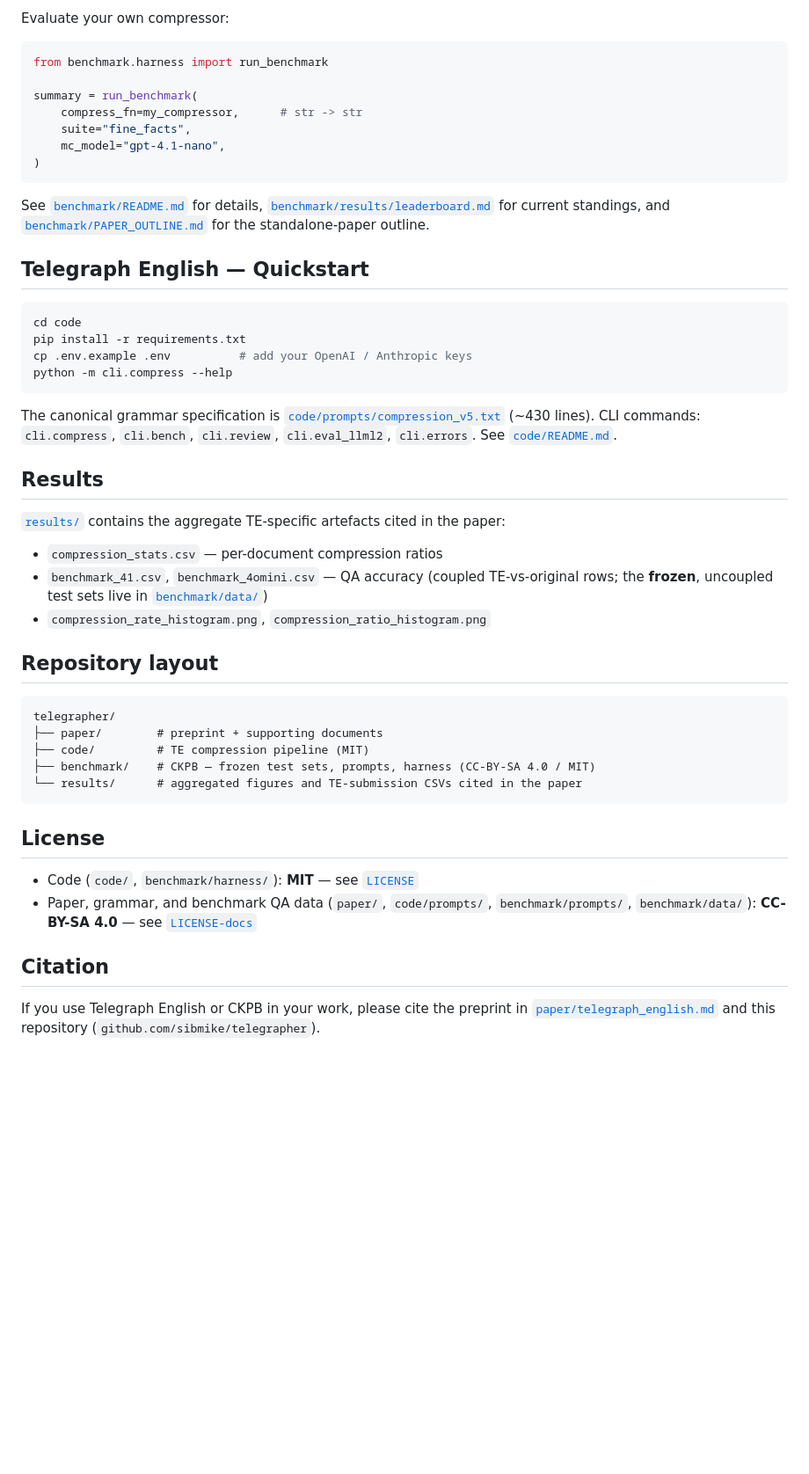
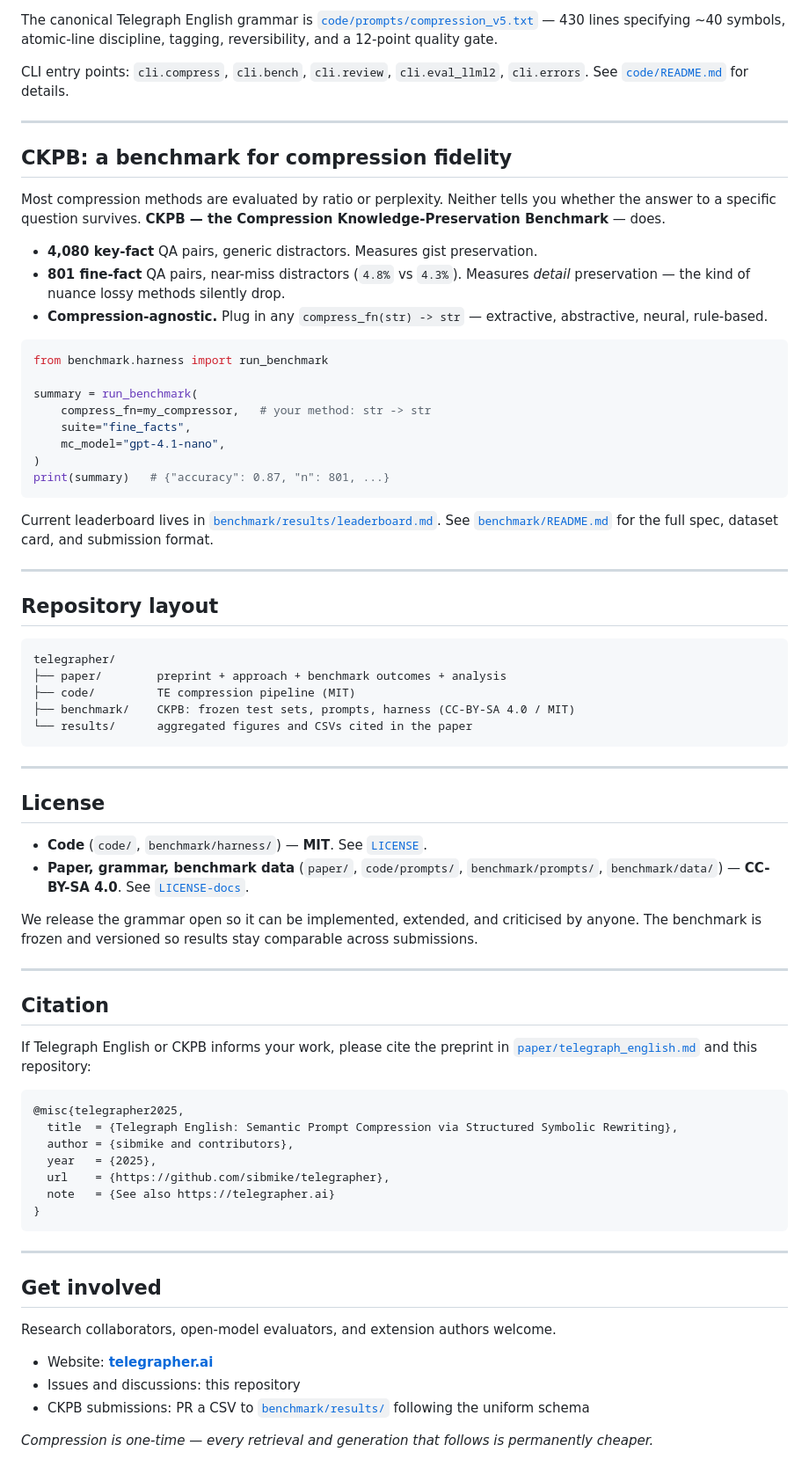
Before and after one commit to sibmike/telegrapher, a Markdown page: README.md, the part around one of its changes. Shown at 88% size. GitHub-like rendering; blank space fills up the shorter version.

````diff
--- a/README.md
+++ b/README.md
@@ -26,53 +64,76 @@ python -m benchmark.harness.example_run
 ```
 
-Evaluate your own compressor:
+The canonical Telegraph English grammar is [`code/prompts/compression_v5.txt`](code/prompts/compression_v5.txt) — 430 lines specifying ~40 symbols, atomic-line discipline, tagging, reversibility, and a 12-point quality gate.
+
+CLI entry points: `cli.compress`, `cli.bench`, `cli.review`, `cli.eval_llml2`, `cli.errors`. See [`code/README.md`](code/README.md) for details.
+
+---
+
+## CKPB: a benchmark for compression fidelity
+
+Most compression methods are evaluated by ratio or perplexity. Neither tells you whether the answer to a specific question survives. **CKPB — the Compression Knowledge-Preservation Benchmark** — does.
+
+- **4,080 key-fact** QA pairs, generic distractors. Measures gist preservation.
+- **801 fine-fact** QA pairs, near-miss distractors (`4.8%` vs `4.3%`). Measures *detail* preservation — the kind of nuance lossy methods silently drop.
+- **Compression-agnostic.** Plug in any `compress_fn(str) -> str` — extractive, abstractive, neural, rule-based.
 
 ```python
 from benchmark.harness import run_benchmark
 
 summary = run_benchmark(
-    compress_fn=my_compressor,      # str -> str
+    compress_fn=my_compressor,   # your method: str -> str
     suite="fine_facts",
     mc_model="gpt-4.1-nano",
 )
+print(summary)   # {"accuracy": 0.87, "n": 801, ...}
 ```
 
-See [`benchmark/README.md`](benchmark/README.md) for details, [`benchmark/results/leaderboard.md`](benchmark/results/leaderboard.md) for current standings, and [`benchmark/PAPER_OUTLINE.md`](benchmark/PAPER_OUTLINE.md) for the standalone-paper outline.
+Current leaderboard lives in [`benchmark/results/leaderboard.md`](benchmark/results/leaderboard.md). See [`benchmark/README.md`](benchmark/README.md) for the full spec, dataset card, and submission format.
 
-## Telegraph English — Quickstart
-
-```bash
-cd code
-pip install -r requirements.txt
-cp .env.example .env          # add your OpenAI / Anthropic keys
-python -m cli.compress --help
-```
-
-The canonical grammar specification is [`code/prompts/compression_v5.txt`](code/prompts/compression_v5.txt) (~430 lines). CLI commands: `cli.compress`, `cli.bench`, `cli.review`, `cli.eval_llml2`, `cli.errors`. See [`code/README.md`](code/README.md).
-
-## Results
-
-[`results/`](results/) contains the aggregate TE-specific artefacts cited in the paper:
-
-- `compression_stats.csv` — per-document compression ratios
-- `benchmark_41.csv`, `benchmark_4omini.csv` — QA accuracy (coupled TE-vs-original rows; the **frozen**, uncoupled test sets live in [`benchmark/data/`](benchmark/data/))
-- `compression_rate_histogram.png`, `compression_ratio_histogram.png`
+---
 
 ## Repository layout
 
 ```
 telegrapher/
-├── paper/        # preprint + supporting documents
-├── code/         # TE compression pipeline (MIT)
-├── benchmark/    # CKPB — frozen test sets, prompts, harness (CC-BY-SA 4.0 / MIT)
-└── results/      # aggregated figures and TE-submission CSVs cited in the paper
+├── paper/        preprint + approach + benchmark outcomes + analysis
+├── code/         TE compression pipeline (MIT)
+├── benchmark/    CKPB: frozen test sets, prompts, harness (CC-BY-SA 4.0 / MIT)
+└── results/      aggregated figures and CSVs cited in the paper
 ```
+
+---
 
 ## License
 
-- Code (`code/`, `benchmark/harness/`): **MIT** — see [`LICENSE`](LICENSE)
-- Paper, grammar, and benchmark QA data (`paper/`, `code/prompts/`, `benchmark/prompts/`, `benchmark/data/`): **CC-BY-SA 4.0** — see [`LICENSE-docs`](LICENSE-docs)
+- **Code** (`code/`, `benchmark/harness/`) — **MIT**. See [`LICENSE`](LICENSE).
+- **Paper, grammar, benchmark data** (`paper/`, `code/prompts/`, `benchmark/prompts/`, `benchmark/data/`) — **CC-BY-SA 4.0**. See [`LICENSE-docs`](LICENSE-docs).
+
+We release the grammar open so it can be implemented, extended, and criticised by anyone. The benchmark is frozen and versioned so results stay comparable across submissions.
+
+---
 
 ## Citation
 
-If you use Telegraph English or CKPB in your work, please cite the preprint in [`paper/telegraph_english.md`](paper/telegraph_english.md) and this repository (`github.com/sibmike/telegrapher`).
+If Telegraph English or CKPB informs your work, please cite the preprint in [`paper/telegraph_english.md`](paper/telegraph_english.md) and this repository:
+
+```
+@misc{telegrapher2025,
+  title  = {Telegraph English: Semantic Prompt Compression via Structured Symbolic Rewriting},
+  author = {sibmike and contributors},
+  year   = {2025},
+  url    = {https://github.com/sibmike/telegrapher},
+  note   = {See also https://telegrapher.ai}
+}
+```
+
+---
+
+## Get involved
+
+Research collaborators, open-model evaluators, and extension authors welcome.
+- Website: **[telegrapher.ai](https://telegrapher.ai)**
+- Issues and discussions: this repository
+- CKPB submissions: PR a CSV to [`benchmark/results/`](benchmark/results/) following the uniform schema
+
+*Compression is one-time — every retrieval and generation that follows is permanently cheaper.*
````
Also changed, not shown: other parts of README.md (+52 -14 lines).
